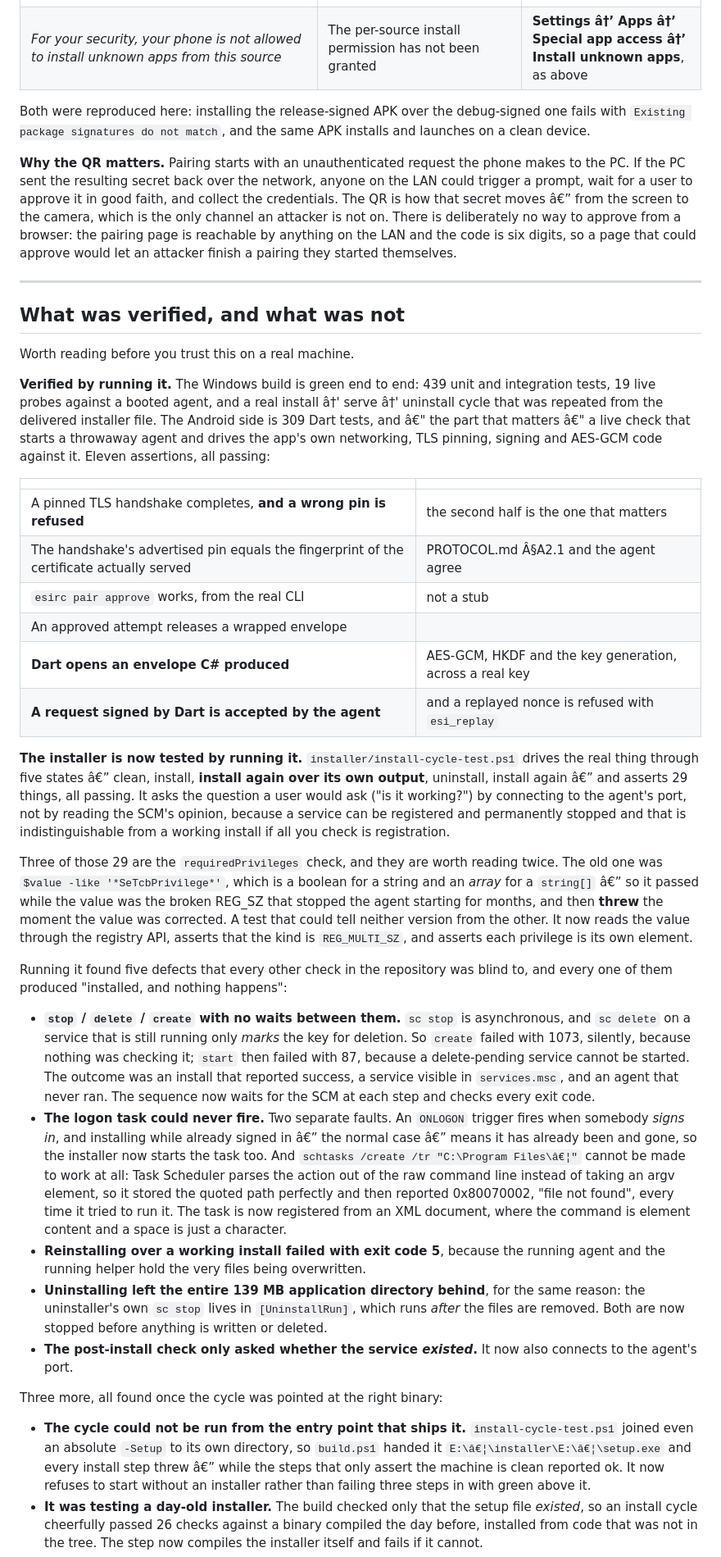
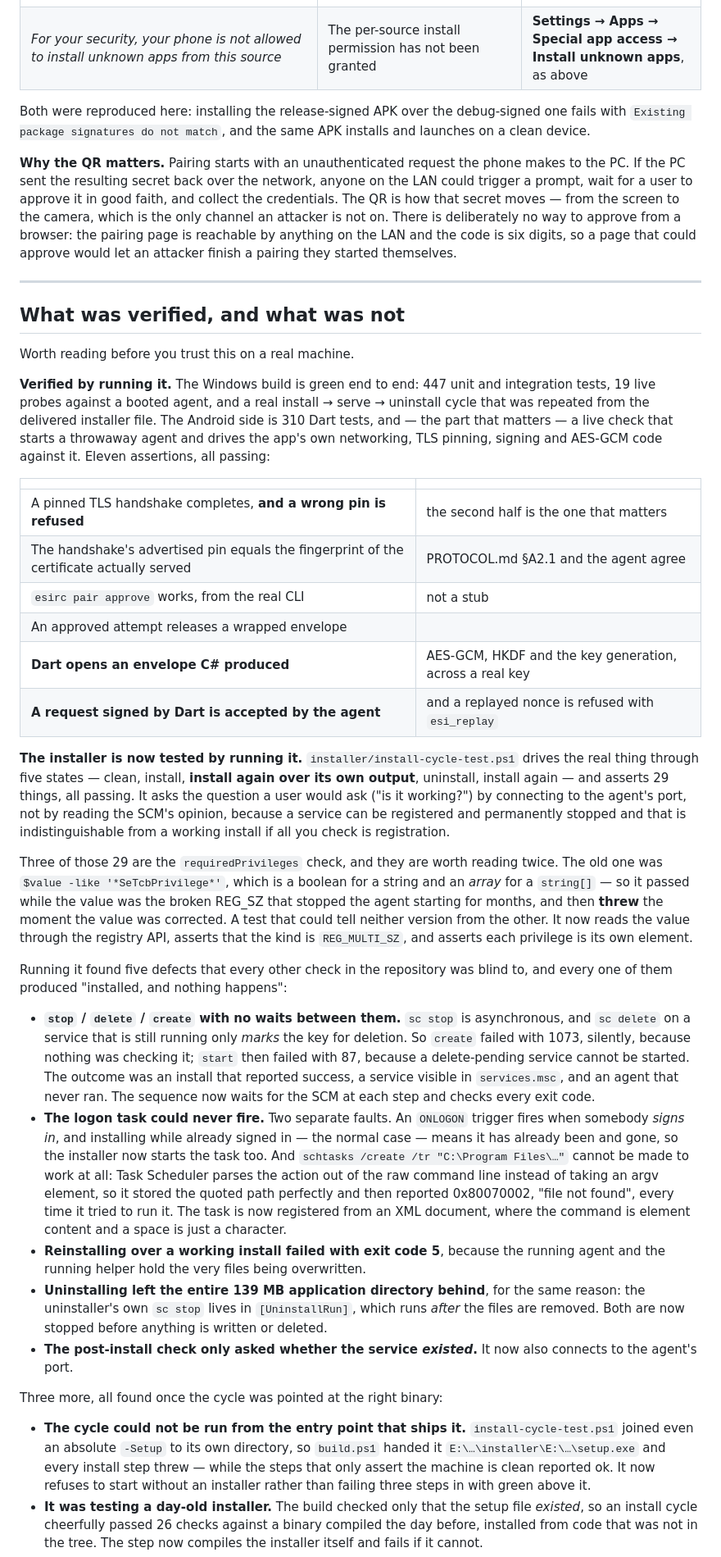
Before and after one commit to Ekkh1300/ESI-Remote-PC, a Markdown page: release/README.md, the part around one of its changes. Shown at 82% size. GitHub-like rendering.

```diff
--- a/release/README.md
+++ b/release/README.md
@@ -337,7 +350,7 @@ the install failure this file records as fixed.
 | What you see | What it means | What to do |
 |---|---|---|
 | `INSTALL_FAILED_UPDATE_INCOMPATIBLE`, or *App not installed* when an older copy is already on the phone | An earlier build signed with the **debug** key is installed. Android refuses to replace an app with one signed by a different key, and the message never mentions signatures. | Uninstall the old one first, then install this. You will have to pair again: the master secret lives in app-private storage that an uninstall removes |
-| *For your security, your phone is not allowed to install unknown apps from this source* | The per-source install permission has not been granted | **Settings â†’ Apps â†’ Special app access â†’ Install unknown apps**, as above |
+| *For your security, your phone is not allowed to install unknown apps from this source* | The per-source install permission has not been granted | **Settings → Apps → Special app access → Install unknown apps**, as above |
 
 Both were reproduced here: installing the release-signed APK over the debug-signed one fails
 with `Existing package signatures do not match`, and the same APK installs and launches on a
@@ -346,7 +359,7 @@ clean device.
 **Why the QR matters.** Pairing starts with an unauthenticated request the phone makes to
 the PC. If the PC sent the resulting secret back over the network, anyone on the LAN could
 trigger a prompt, wait for a user to approve it in good faith, and collect the credentials.
-The QR is how that secret moves â€” from the screen to the camera, which is the only channel an
+The QR is how that secret moves — from the screen to the camera, which is the only channel an
 attacker is not on. There is deliberately no way to approve from a browser: the pairing page
 is reachable by anything on the LAN and the code is six digits, so a page that could approve
 would let an attacker finish a pairing they started themselves.
@@ -357,32 +370,32 @@ would let an attacker finish a pairing they started themselves.
 
 Worth reading before you trust this on a real machine.
 
-**Verified by running it.** The Windows build is green end to end: 439 unit and integration
-tests, 19 live probes against a booted agent, and a real install â†' serve â†' uninstall cycle
-that was repeated from the delivered installer file. The Android side is 309 Dart tests, and
-â€" the part that matters â€" a live check that starts a throwaway agent and drives the app's
+**Verified by running it.** The Windows build is green end to end: 447 unit and integration
+tests, 19 live probes against a booted agent, and a real install → serve → uninstall cycle
+that was repeated from the delivered installer file. The Android side is 310 Dart tests, and
+— the part that matters — a live check that starts a throwaway agent and drives the app's
 own networking, TLS pinning, signing and AES-GCM code against it. Eleven assertions, all
 passing:
 
 | | |
 |---|---|
 | A pinned TLS handshake completes, **and a wrong pin is refused** | the second half is the one that matters |
-| The handshake's advertised pin equals the fingerprint of the certificate actually served | PROTOCOL.md Â§A2.1 and the agent agree |
+| The handshake's advertised pin equals the fingerprint of the certificate actually served | PROTOCOL.md §A2.1 and the agent agree |
 | `esirc pair approve` works, from the real CLI | not a stub |
 | An approved attempt releases a wrapped envelope | |
 | **Dart opens an envelope C# produced** | AES-GCM, HKDF and the key generation, across a real key |
 | **A request signed by Dart is accepted by the agent** | and a replayed nonce is refused with `esi_replay` |
 
 **The installer is now tested by running it.** `installer/install-cycle-test.ps1` drives the
-real thing through five states â€” clean, install, **install again over its own output**,
-uninstall, install again â€” and asserts 29 things, all passing. It asks the question a user
+real thing through five states — clean, install, **install again over its own output**,
+uninstall, install again — and asserts 29 things, all passing. It asks the question a user
 would ask ("is it working?") by connecting to the agent's port, not by reading the SCM's
 opinion, because a service can be registered and permanently stopped and that is
 indistinguishable from a working install if all you check is registration.
 
 Three of those 29 are the `requiredPrivileges` check, and they are worth reading twice. The
 old one was `$value -like '*SeTcbPrivilege*'`, which is a boolean for a string and an *array*
-for a `string[]` â€” so it passed while the value was the broken REG_SZ that stopped the agent
+for a `string[]` — so it passed while the value was the broken REG_SZ that stopped the agent
 starting for months, and then **threw** the moment the value was corrected. A test that could
 tell neither version from the other. It now reads the value through the registry API, asserts
 that the kind is `REG_MULTI_SZ`, and asserts each privilege is its own element.
@@ -397,9 +410,9 @@ every one of them produced "installed, and nothing happens":
   that reported success, a service visible in `services.msc`, and an agent that never ran.
   The sequence now waits for the SCM at each step and checks every exit code.
 - **The logon task could never fire.** Two separate faults. An `ONLOGON` trigger fires when
-  somebody *signs in*, and installing while already signed in â€” the normal case â€” means it
+  somebody *signs in*, and installing while already signed in — the normal case — means it
   has already been and gone, so the installer now starts the task too. And
-  `schtasks /create /tr "C:\Program Files\â€¦"` cannot be made to work at all: Task Scheduler
+  `schtasks /create /tr "C:\Program Files\…"` cannot be made to work at all: Task Scheduler
   parses the action out of the raw command line instead of taking an argv element, so it
   stored the quoted path perfectly and then reported 0x80070002, "file not found", every time
   it tried to run it. The task is now registered from an XML document, where the command is
@@ -416,7 +429,7 @@ Three more, all found once the cycle was pointed at the right binary:
 
 - **The cycle could not be run from the entry point that ships it.**
   `install-cycle-test.ps1` joined even an absolute `-Setup` to its own directory, so
-  `build.ps1` handed it `E:\â€¦\installer\E:\â€¦\setup.exe` and every install step threw â€”
+  `build.ps1` handed it `E:\…\installer\E:\…\setup.exe` and every install step threw —
   while the steps that only assert the machine is clean reported ok. It now refuses to start
   without an installer rather than failing three steps in with green above it.
 - **It was testing a day-old installer.** The build checked only that the setup file
```
Also changed, not shown: other parts of release/README.md (+86 -73 lines), docs/RELEASE-NOTES-1.0.1.md (+57 -1 lines), docs/ROADMAP.md (+31 -31 lines).
